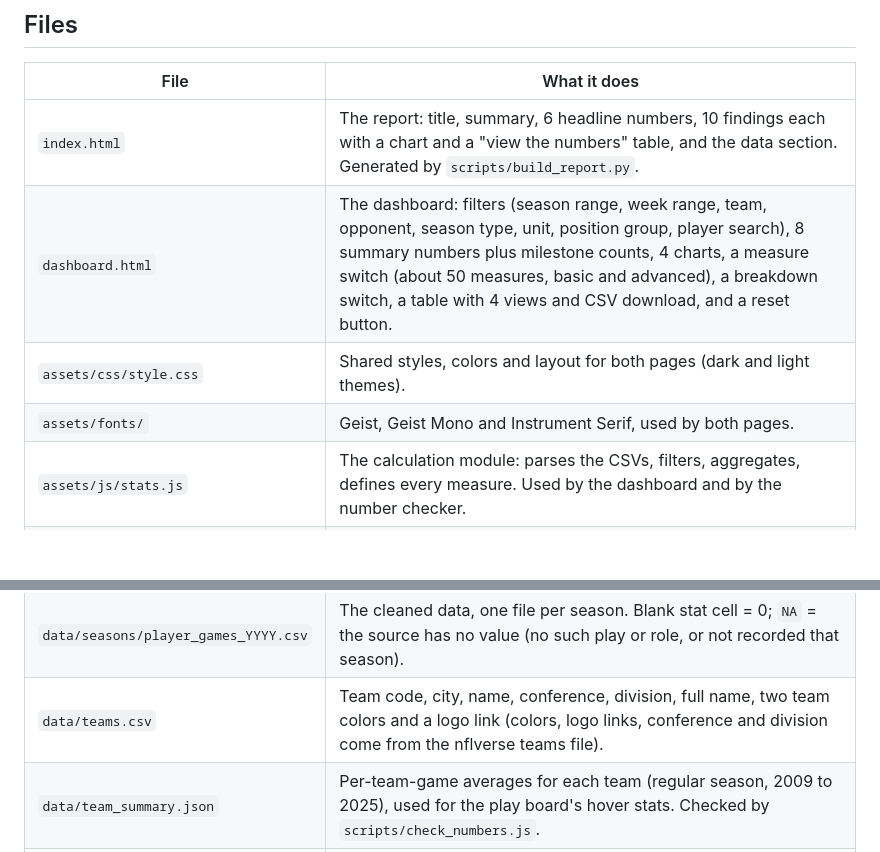
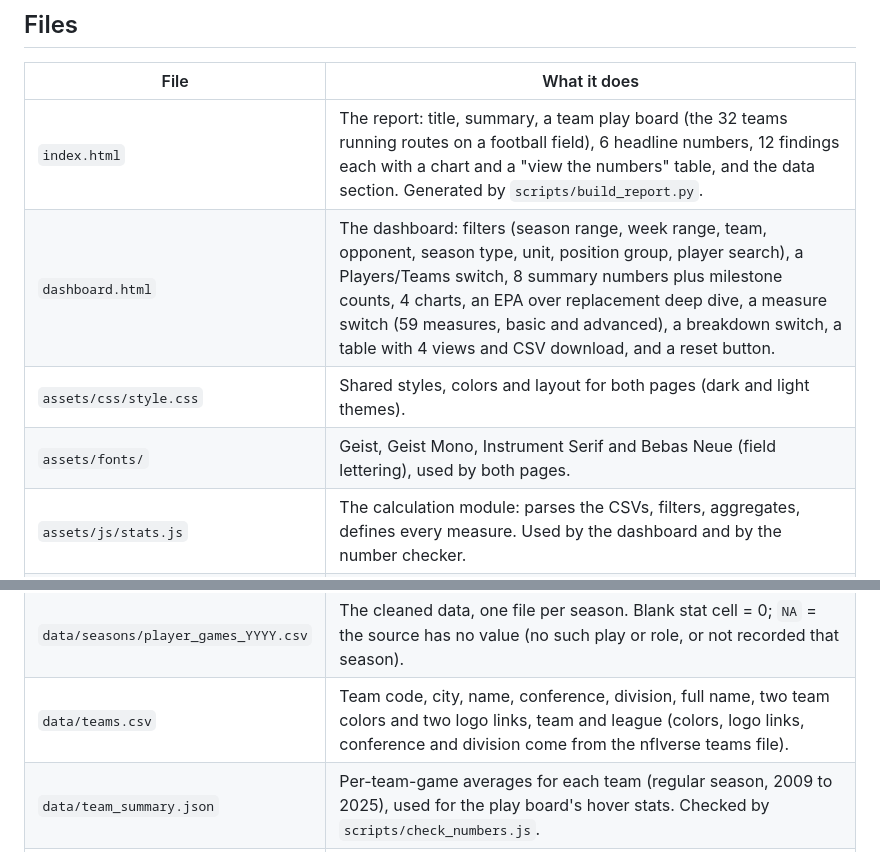
Before and after one commit to rykaracebo/nfl-player-stats, a Markdown page: README.md, 2 parts joined by grey strips. GitHub-like rendering; blank space fills up the shorter version.

Commit message:
Bring README and checklist up to date with the final site
Co-Authored-By: Claude Sonnet 5.5 <noreply@anthropic.com>

```diff
--- a/README.md
+++ b/README.md
@@ -20,10 +20,10 @@ Full column definitions are in [`data/DATA_DICTIONARY.md`](data/DATA_DICTIONARY.
 
 | File | What it does |
 |---|---|
-| `index.html` | The report: title, summary, 6 headline numbers, 10 findings each with a chart and a "view the numbers" table, and the data section. Generated by `scripts/build_report.py`. |
-| `dashboard.html` | The dashboard: filters (season range, week range, team, opponent, season type, unit, position group, player search), 8 summary numbers plus milestone counts, 4 charts, a measure switch (about 50 measures, basic and advanced), a breakdown switch, a table with 4 views and CSV download, and a reset button. |
+| `index.html` | The report: title, summary, a team play board (the 32 teams running routes on a football field), 6 headline numbers, 12 findings each with a chart and a "view the numbers" table, and the data section. Generated by `scripts/build_report.py`. |
+| `dashboard.html` | The dashboard: filters (season range, week range, team, opponent, season type, unit, position group, player search), a Players/Teams switch, 8 summary numbers plus milestone counts, 4 charts, an EPA over replacement deep dive, a measure switch (59 measures, basic and advanced), a breakdown switch, a table with 4 views and CSV download, and a reset button. |
 | `assets/css/style.css` | Shared styles, colors and layout for both pages (dark and light themes). |
-| `assets/fonts/` | Geist, Geist Mono and Instrument Serif, used by both pages. |
+| `assets/fonts/` | Geist, Geist Mono, Instrument Serif and Bebas Neue (field lettering), used by both pages. |
 | `assets/js/stats.js` | The calculation module: parses the CSVs, filters, aggregates, defines every measure. Used by the dashboard and by the number checker. |
 | `assets/js/teams.js` | Loads `data/teams.csv` and provides team colors, names and logo badges to both pages. |
 | `assets/js/field.js` | The team play board: a football field where the 32 teams run routes and the ball is thrown to a random team. Used on the report and as the dashboard's team picker. |
@@ -34,7 +34,7 @@ Full column definitions are in [`data/DATA_DICTIONARY.md`](data/DATA_DICTIONARY.
 | `scripts/build_report.py` | Computes every report number from the CSVs with pandas, writes `index.html` and `data/report.json`. |
 | `scripts/check_numbers.js` | Recomputes the report and advanced-stat numbers with `assets/js/stats.js` and compares them with `data/report.json`. Run with `node scripts/check_numbers.js`. |
 | `data/seasons/player_games_YYYY.csv` | The cleaned data, one file per season. Blank stat cell = 0; `NA` = the source has no value (no such play or role, or not recorded that season). |
-| `data/teams.csv` | Team code, city, name, conference, division, full name, two team colors and a logo link (colors, logo links, conference and division come from the nflverse teams file). |
+| `data/teams.csv` | Team code, city, name, conference, division, full name, two team colors and two logo links, team and league (colors, logo links, conference and division come from the nflverse teams file). |
 | `data/team_summary.json` | Per-team-game averages for each team (regular season, 2009 to 2025), used for the play board's hover stats. Checked by `scripts/check_numbers.js`. |
 | `data/manifest.json` | Seasons, column list and row counts for the files above. |
 | `data/report.json` | Every number printed in the report, plus reference values for the advanced measures. |
```
Also changed, not shown: CHECKLIST.md (+4 -4 lines).
